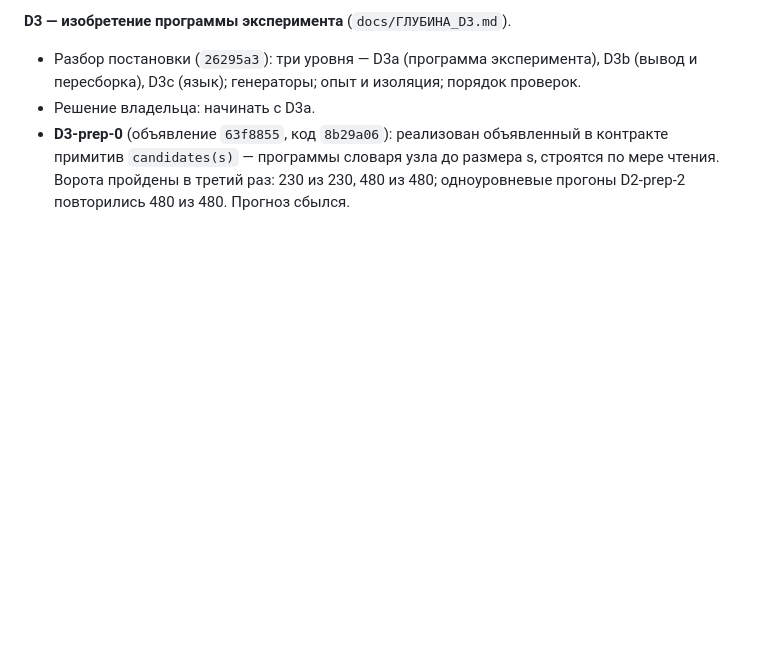
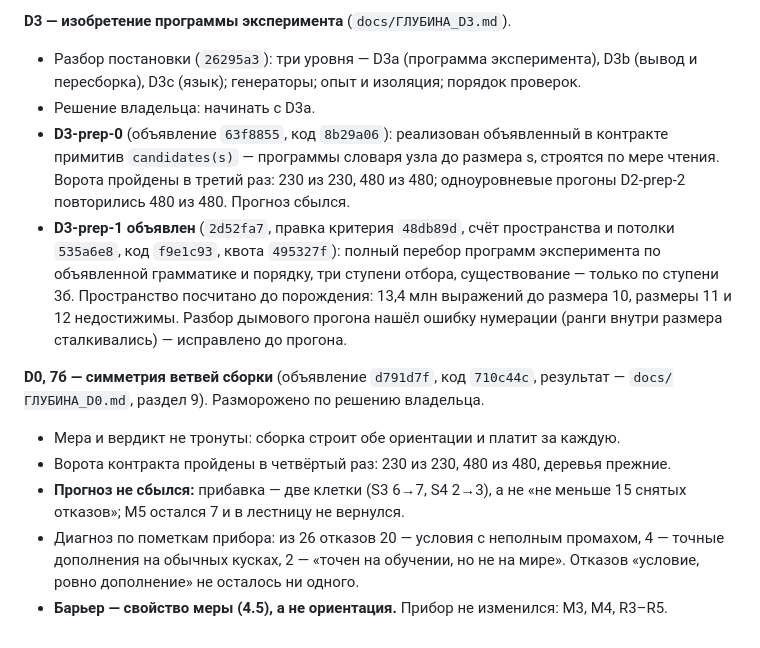
Before and after one commit to BurcevAE/Project-Mana, a Markdown page: docs/АУДИТ_ПОРОЖДЕНИЯ.md, the part around the change. Drawn GitHub-style; blank space fills up the shorter version.

```diff
--- a/docs/АУДИТ_ПОРОЖДЕНИЯ.md
+++ b/docs/АУДИТ_ПОРОЖДЕНИЯ.md
@@ -572,3 +572,20 @@ MANA сама; D3 — придумывает ли новый тип разлож
   примитив `candidates(s)` — программы словаря узла до размера s, строятся по мере чтения.
   Ворота пройдены в третий раз: 230 из 230, 480 из 480; одноуровневые прогоны D2-prep-2
   повторились 480 из 480. Прогноз сбылся.
+- **D3-prep-1 объявлен** (`2d52fa7`, правка критерия `48db89d`, счёт пространства и потолки
+  `535a6e8`, код `f9e1c93`, квота `495327f`): полный перебор программ эксперимента по
+  объявленной грамматике и порядку, три ступени отбора, существование — только по ступени
+  3б. Пространство посчитано до порождения: 13,4 млн выражений до размера 10, размеры 11 и
+  12 недостижимы. Разбор дымового прогона нашёл ошибку нумерации (ранги внутри размера
+  сталкивались) — исправлено до прогона.
+
+**D0, 7б — симметрия ветвей сборки** (объявление `d791d7f`, код `710c44c`, результат —
+`docs/ГЛУБИНА_D0.md`, раздел 9). Разморожено по решению владельца.
+- Мера и вердикт не тронуты: сборка строит обе ориентации и платит за каждую.
+- Ворота контракта пройдены в четвёртый раз: 230 из 230, 480 из 480, деревья прежние.
+- **Прогноз не сбылся:** прибавка — две клетки (S3 6→7, S4 2→3), а не «не меньше 15 снятых
+  отказов»; M5 остался 7 и в лестницу не вернулся.
+- Диагноз по пометкам прибора: из 26 отказов 20 — условия с неполным промахом, 4 — точные
+  дополнения на обычных кусках, 2 — «точен на обучении, но не на мире». Отказов «условие,
+  ровно дополнение» не осталось ни одного.
+- **Барьер — свойство меры (4.5), а не ориентация.** Прибор не изменился: M3, M4, R3–R5.
```
Also changed, not shown: docs/ГЛУБИНА_D0.md (+48 -0 lines).
